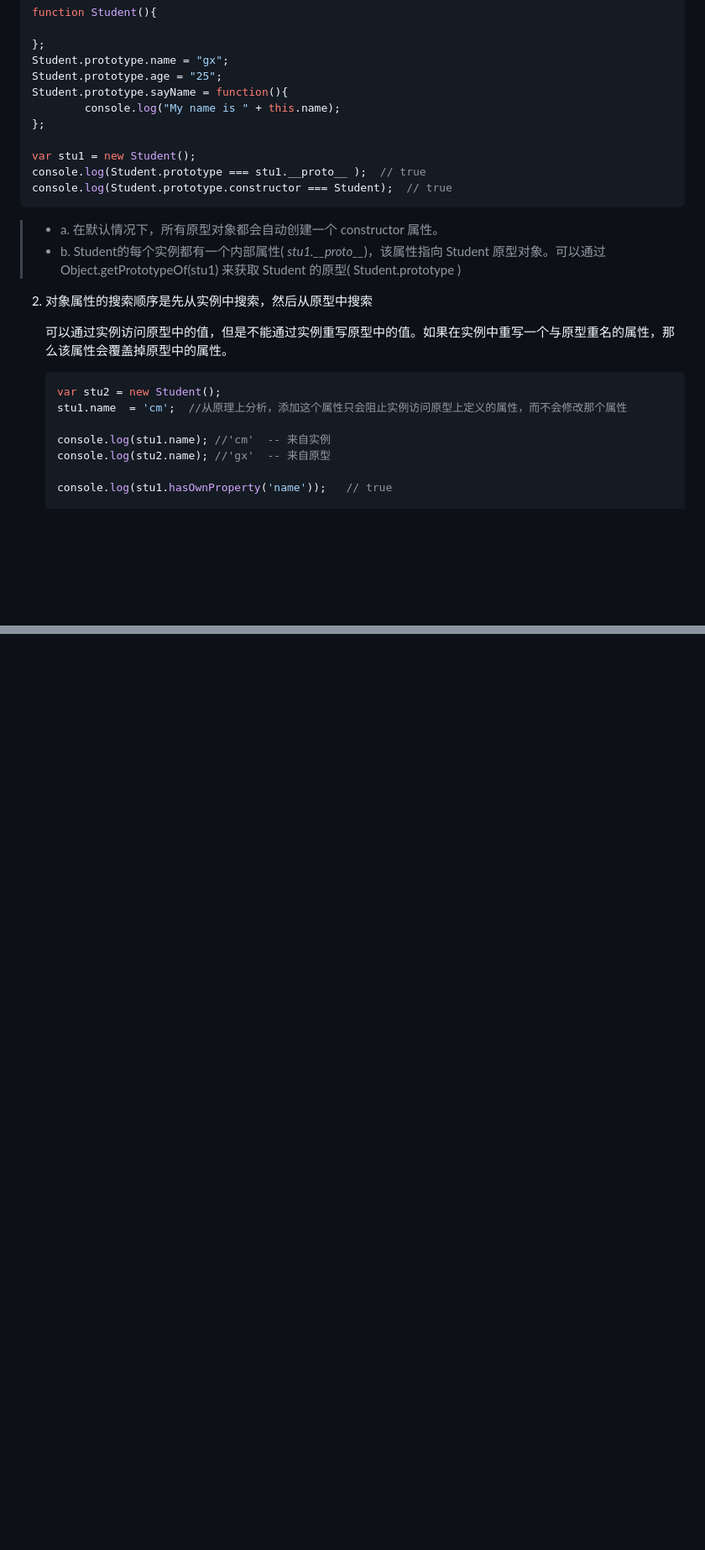
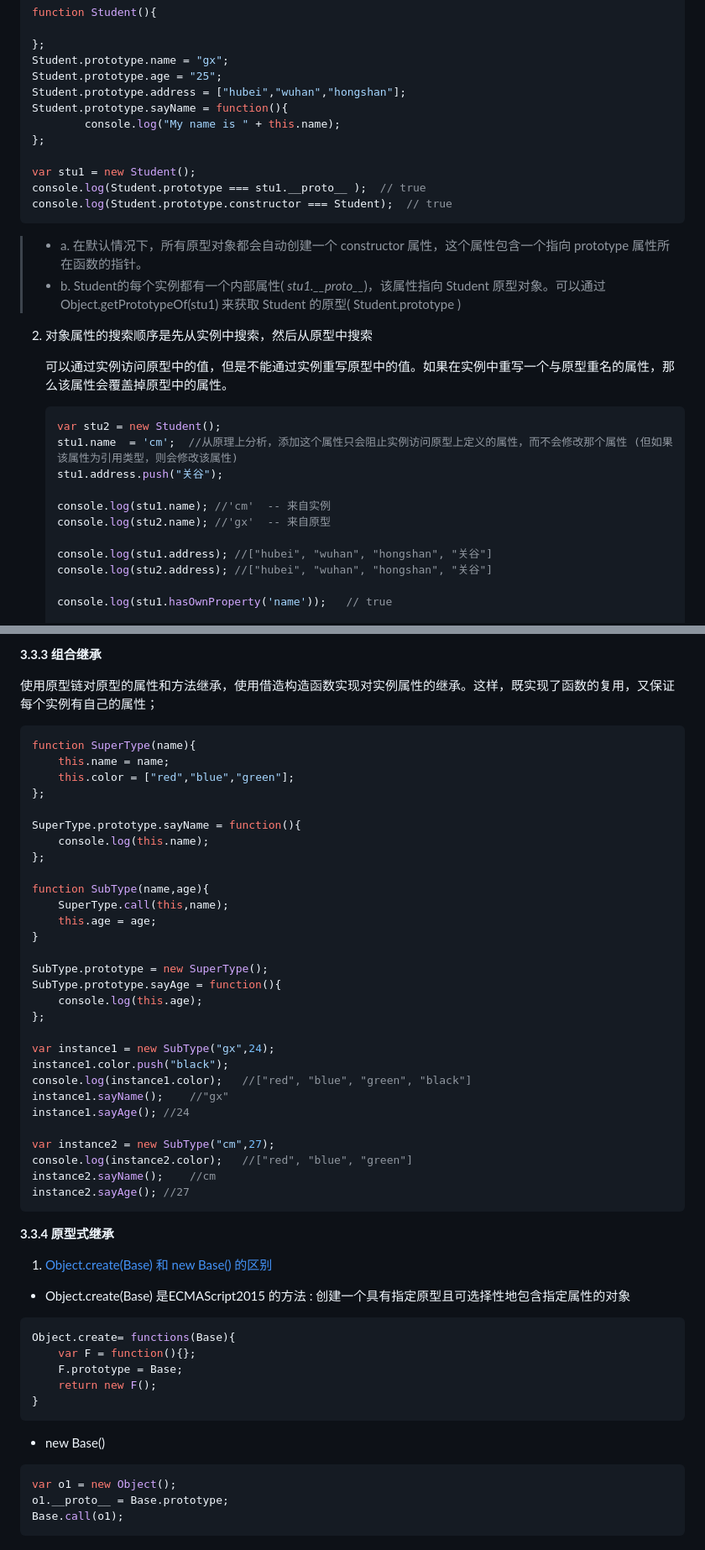
Before and after one commit to TCutter/Notes, a Markdown page: Javascript/JsGuide/03-oop.md, 2 parts joined by grey strips. Shown: that part at 84% size. Drawn GitHub-style; blank space fills up the shorter version.

````diff
--- a/Javascript/JsGuide/03-oop.md
+++ b/Javascript/JsGuide/03-oop.md
@@ -148,6 +148,7 @@ function Student(){
 };
 Student.prototype.name = "gx";
 Student.prototype.age = "25";
+Student.prototype.address = ["hubei","wuhan","hongshan"];
 Student.prototype.sayName = function(){
         console.log("My name is " + this.name);
 };
@@ -157,7 +158,7 @@ console.log(Student.prototype === stu1.__proto__ );  // true
 console.log(Student.prototype.constructor === Student);  // true
 ```
 
-> - a. 在默认情况下，所有原型对象都会自动创建一个 constructor 属性。
+> - a. 在默认情况下，所有原型对象都会自动创建一个 constructor 属性，这个属性包含一个指向 prototype 属性所在函数的指针。
 > - b. Student的每个实例都有一个内部属性( *stu1.__proto\__*)，该属性指向 Student 原型对象。可以通过 Object.getPrototypeOf(stu1) 来获取 Student 的原型( Student.prototype )
 
 2. 对象属性的搜索顺序是先从实例中搜索，然后从原型中搜索
@@ -166,10 +167,14 @@ console.log(Student.prototype.constructor === Student);  // true
 
     ```js
     var stu2 = new Student();
-    stu1.name  = 'cm';  //从原理上分析，添加这个属性只会阻止实例访问原型上定义的属性，而不会修改那个属性
+    stu1.name  = 'cm';  //从原理上分析，添加这个属性只会阻止实例访问原型上定义的属性，而不会修改那个属性 (但如果该属性为引用类型，则会修改该属性)
+    stu1.address.push("关谷");
 
     console.log(stu1.name); //'cm'  -- 来自实例
     console.log(stu2.name); //'gx'  -- 来自原型
+
+    console.log(stu1.address); //["hubei", "wuhan", "hongshan", "关谷"]
+    console.log(stu2.address); //["hubei", "wuhan", "hongshan", "关谷"]
 
     console.log(stu1.hasOwnProperty('name'));   // true
 
@@ -275,0 +406,55 @@ Person.prototype.getName = function(){
+**3.3.3 组合继承**
+
+使用原型链对原型的属性和方法继承，使用借造构造函数实现对实例属性的继承。这样，既实现了函数的复用，又保证每个实例有自己的属性；
+
+```js
+function SuperType(name){
+    this.name = name;
+    this.color = ["red","blue","green"];
+};
+
+SuperType.prototype.sayName = function(){
+    console.log(this.name);
+};
+
+function SubType(name,age){
+    SuperType.call(this,name);
+    this.age = age;
+}
+
+SubType.prototype = new SuperType();
+SubType.prototype.sayAge = function(){
+    console.log(this.age);
+};
+
+var instance1 = new SubType("gx",24);
+instance1.color.push("black");
+console.log(instance1.color);   //["red", "blue", "green", "black"]
+instance1.sayName();    //"gx"
+instance1.sayAge(); //24
+
+var instance2 = new SubType("cm",27);
+console.log(instance2.color);   //["red", "blue", "green"]
+instance2.sayName();    //cm
+instance2.sayAge(); //27
+```
+
+**3.3.4 原型式继承**
+
+1. [Object.create(Base) 和 new Base() 的区别](https://blog.csdn.net/blueblueskyhua/article/details/73135938)
+
+- Object.create(Base) 是ECMAScript2015 的方法 : 创建一个具有指定原型且可选择性地包含指定属性的对象
+```js
+Object.create= functions(Base){
+    var F = function(){};
+    F.prototype = Base;
+    return new F();
+}
+```
+
+- new Base()
+```js
+var o1 = new Object();
+o1.__proto__ = Base.prototype;
+Base.call(o1);
+```
````
Also changed, not shown: other parts of Javascript/JsGuide/03-oop.md (+126 -1 lines), Git/manual.md (+1 -1 lines), Javascript/ECMAScript6/01-let-and-const .md (added, +115 -0 lines), Javascript/ECMAScript6/readme.md (added, +1 -0 lines), Javascript/JsGuide/08-dev-techs.md (+1 -1 lines), Style/images/javascript/prototype_chain.PNG (added), 1 other file.
